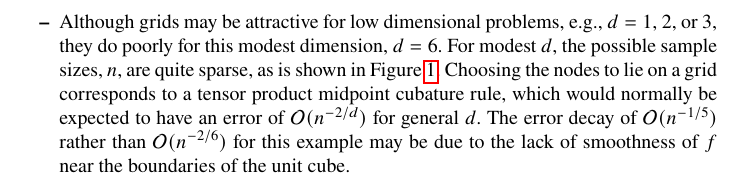
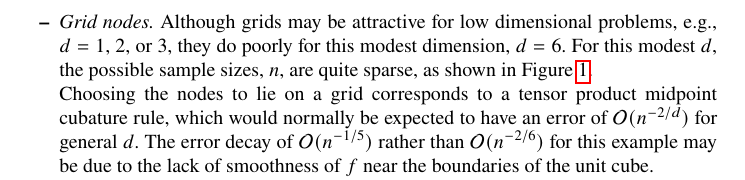
Before and after one commit to fjhickernell/MCQMC2024_Hickernell, a LaTeX document (HickernellMCQMC2024_QMCTutorial.tex): part of page 4 of 4, cut so that both start at the same text. Compiled offline with pdfLaTeX; a LaTeX package or settings file that is missing is left out; a missing bibliography style is replaced by a similar one.

Commit message:
M2 Mac updates

```diff
--- a/HickernellMCQMC2024_QMCTutorial.tex
+++ b/HickernellMCQMC2024_QMCTutorial.tex
@@ -174,7 +174,10 @@ Note the following from this example:
 \begin{itemize}
 	\item This integral is not particularly easy.  Even the best choice of nodes requires at least $n=100$ to get a relative error below $10\%$.
 
-	\item Although grids may be attractive for low dimensional problems, e.g., $d = 1$, $2$, or $3$, they do poorly for this modest dimension, $d=6$.  For modest $d$, the possible sample sizes, $n$, are quite sparse, as is shown in Figure \ref{fig:keister-err}. Choosing the nodes to lie on a grid corresponds to a tensor product midpoint cubature rule, which would normally be expected to have an error of $\mathcal{O}(n^{-2/d})$  for general $d$.  The error decay of $\mathcal{O}(n^{-1/5})$ rather than $\mathcal{O}(n^{-2/6})$ for this example may be due to the lack of smoothness of $f$ near the boundaries of the unit cube.
-	\item Simple MC (orange) are a substantial improvement over grid nodes.  Their root mean squared error is known to decay as $\mathcal{O}(n^{-1/2})$, as is observed here.  As a reminder, for IID nodes the root mean squared error
+	\item \emph{Grid nodes.} Although grids may be attractive for low dimensional problems, e.g., $d = 1$, $2$, or $3$, they do poorly for this modest dimension, $d=6$.  For this modest $d$, the possible sample sizes, $n$, are quite sparse, as shown in Figure \ref{fig:keister-err}.
+
+	Choosing the nodes to lie on a grid corresponds to a tensor product midpoint cubature rule, which would normally be expected to have an error of $\mathcal{O}(n^{-2/d})$  for general $d$.  The error decay of $\mathcal{O}(n^{-1/5})$ rather than $\mathcal{O}(n^{-2/6})$ for this example may be due to the lack of smoothness of $f$ near the boundaries of the unit cube.
+
+	\item \emph{IID nodes.}  Simple MC (orange) is a substantial improvement over grid nodes. As a reminder, for IID nodes the root mean squared error is
 	\begin{equation}\label{eq:IIDerror}
 		\sqrt{\mathbb{E}[(\mu - \hat{\mu})^2]} = \sqrt{\var(\hat{\mu})} = \sqrt{\frac{\var(f(\bsX))}{n}} = \frac{\mathrm{Std}(f(\bsX))}{n^{1/2}},
```
Also changed, not shown: HickernellMCQMC2024_QMCTutorial.tex (7 more changed lines).
